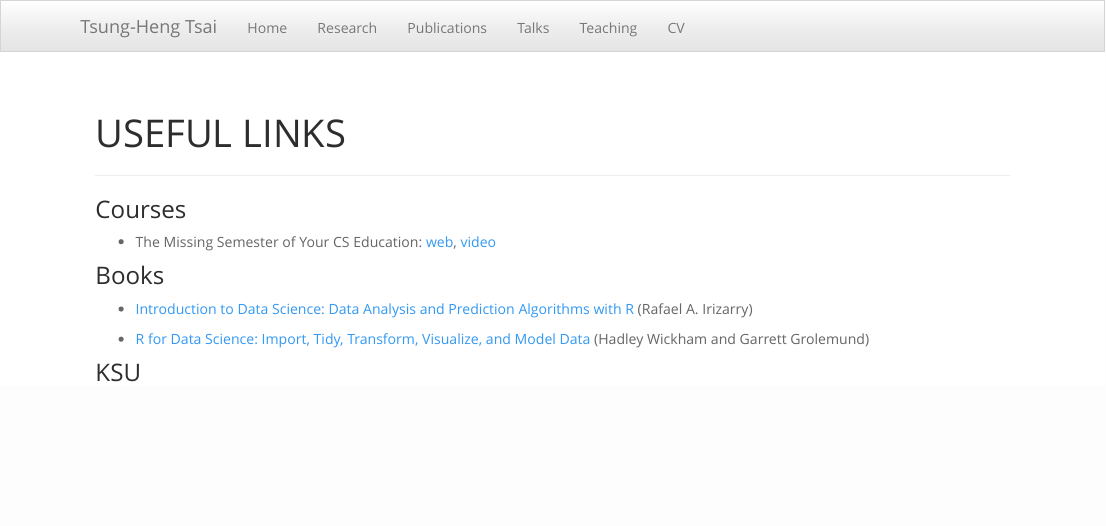
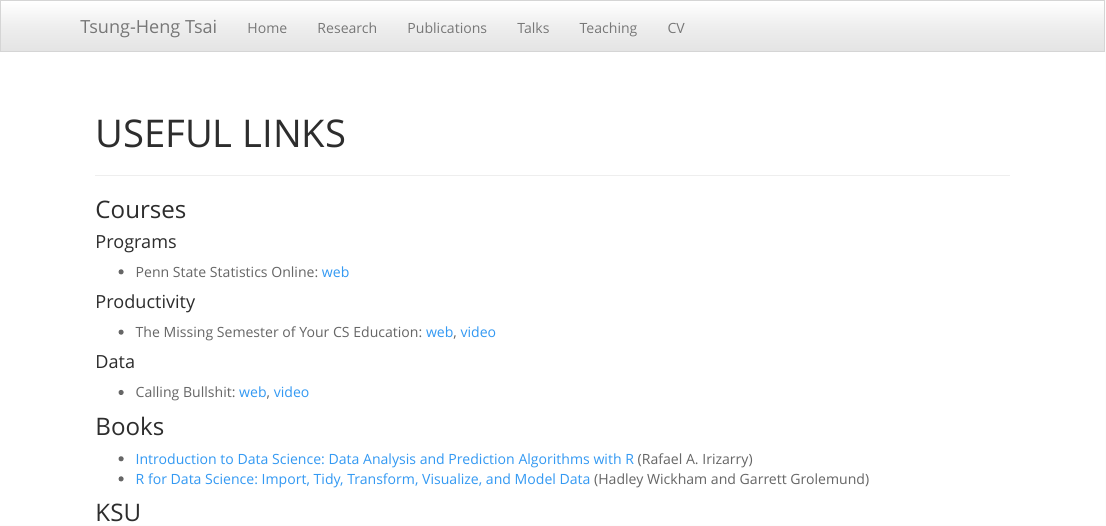
Before and after one commit to tsunghengtsai/tsunghengtsai.github.io, an R Markdown document (link.Rmd): the page in a window 1100 px wide, from its top. The pictures show the output file link.html that the author committed with the source, opened offline; library style sheets and scripts come from the installed R packages.

Commit message:
2020 summer

```diff
--- a/link.Rmd
+++ b/link.Rmd
@@ -6,13 +6,22 @@ title: "USEFUL LINKS"
 
 ### Courses
 
-* The Missing Semester of Your CS Education: [web](https://missing.csail.mit.edu/), [video](https://www.youtube.com/channel/UCuXy5tCgEninup9cGplbiFw)
+#### Programs
 
+* Penn State Statistics Online: [web](https://online.stat.psu.edu/statprogram/)
+
+
+#### Productivity
+
+* The Missing Semester of Your CS Education: [web](https://missing.csail.mit.edu/), [video](https://www.youtube.com/playlist?list=PLyzOVJj3bHQuloKGG59rS43e29ro7I57J)
+
+#### Data
+
+* Calling Bullshit: [web](https://callingbullshit.org/), [video](https://www.youtube.com/playlist?list=PLPnZfvKID1Sje5jWxt-4CSZD7bUI4gSPS)
 
 ### Books
 
 * [Introduction to Data Science: Data Analysis and Prediction Algorithms with R](https://rafalab.github.io/dsbook/) (Rafael A. Irizarry)
-
 * [R for Data Science: Import, Tidy, Transform, Visualize, and Model Data](https://r4ds.had.co.nz) (Hadley Wickham and Garrett Grolemund)
 
 ### KSU
```
Also changed, not shown: cv.Rmd (+2 -2 lines), talk.Rmd (+2 -0 lines), teach.Rmd (+1 -1 lines), cv.html, link.html, talk.html, teach.html, 1 other file.
